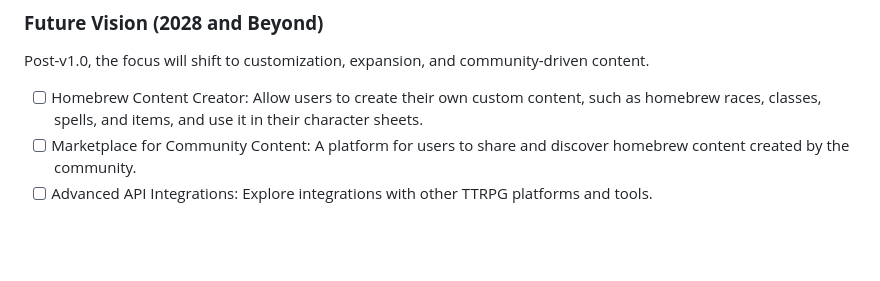
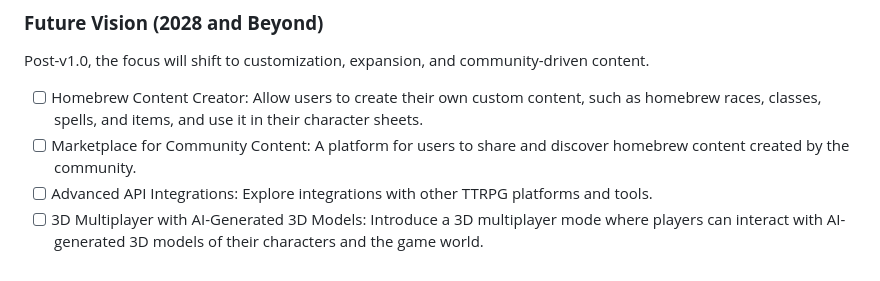
Before and after one commit to dnviti/ded-char-sheet, a Markdown page: ROADMAP.md, the part around the change. GitHub-like rendering; blank space fills up the shorter version.

Commit message:
added last point for the future

```diff
--- a/ROADMAP.md
+++ b/ROADMAP.md
@@ -60,3 +60,4 @@ Post-v1.0, the focus will shift to customization, expansion, and community-drive
 * [ ] Homebrew Content Creator: Allow users to create their own custom content, such as homebrew races, classes, spells, and items, and use it in their character sheets.
 * [ ] Marketplace for Community Content: A platform for users to share and discover homebrew content created by the community.
 * [ ] Advanced API Integrations: Explore integrations with other TTRPG platforms and tools.
+* [ ] 3D Multiplayer with AI-Generated 3D Models: Introduce a 3D multiplayer mode where players can interact with AI-generated 3D models of their characters and the game world.
```
